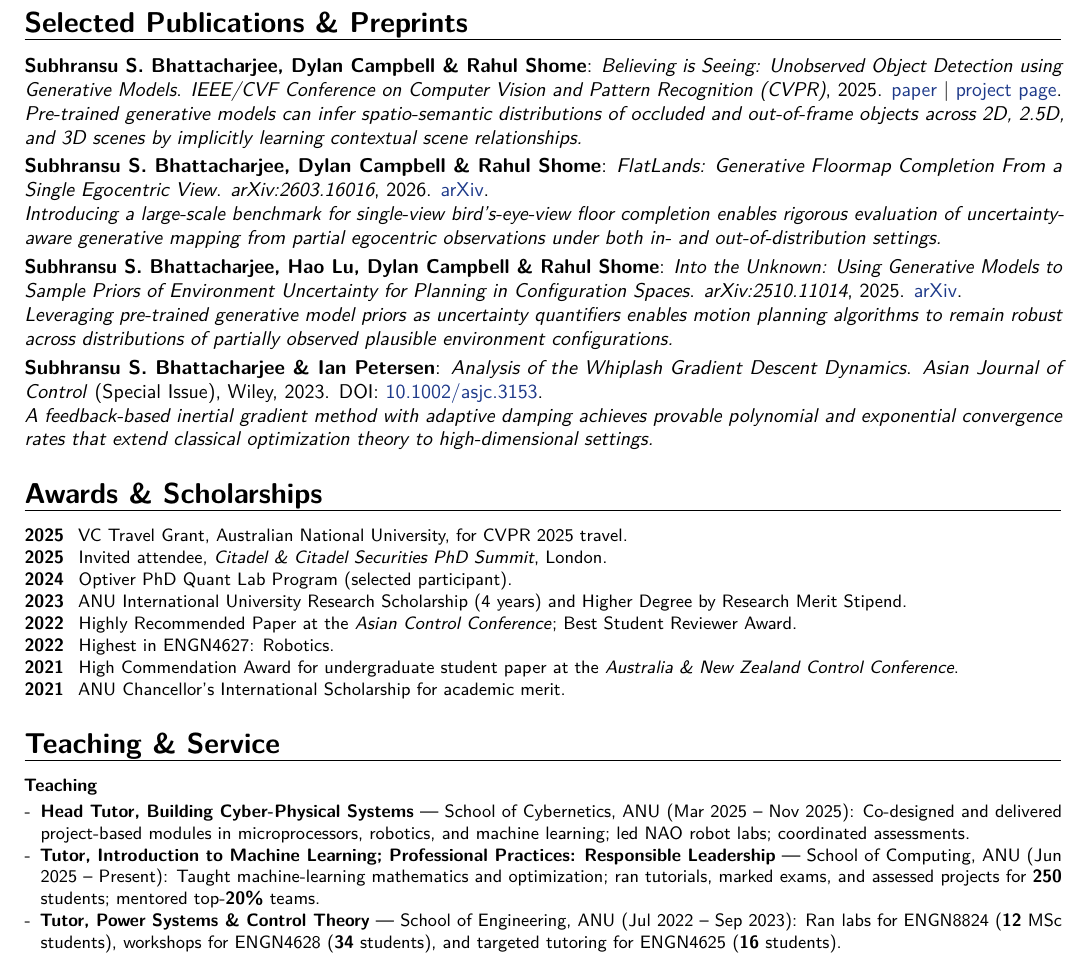
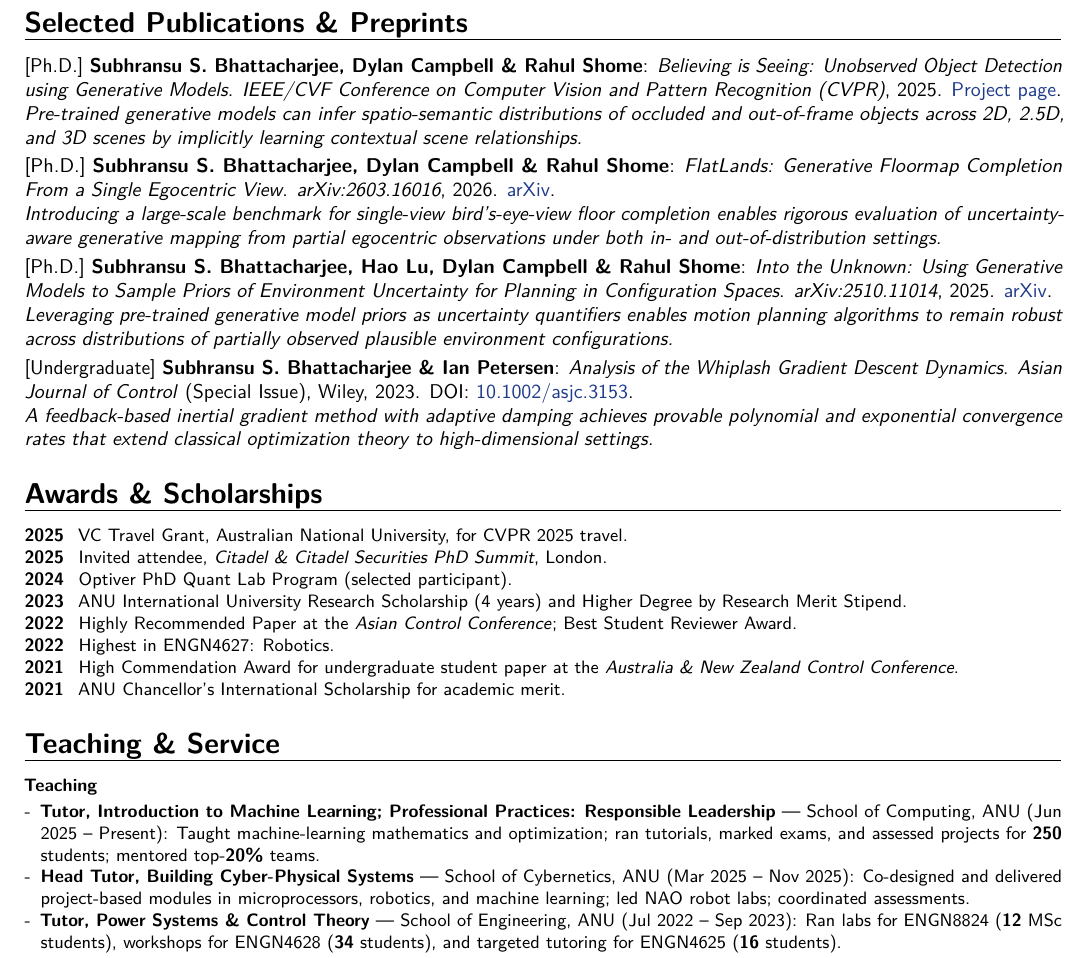
Before and after one commit to 1ssb/1ssb.github.io, a LaTeX CV (resume/main.tex, which reads resume/sections/publications.tex, resume/sections/service.tex): part of page 2 of 2, cut so that both start at the same text. Compiled offline with pdfLaTeX.

Commit message:
Updates from Overleaf

```diff
--- a/resume/sections/publications.tex
+++ b/resume/sections/publications.tex
@@ -1,10 +1,10 @@
 % publications.tex
 \section{Selected Publications \& Preprints}
 
-\cvitem{\textbf{Subhransu S.\ Bhattacharjee}, Dylan Campbell \& Rahul Shome}{\textit{Believing is Seeing: Unobserved Object Detection using Generative Models}. \textit{IEEE/CVF Conference on Computer Vision and Pattern Recognition (CVPR)}, 2025. \href{https://openaccess.thecvf.com/content/CVPR2025/papers/Bhattacharjee_Believing_is_Seeing_Unobserved_Object_Detection_using_Generative_Models_CVPR_2025_paper.pdf}{paper} \textbar\ \href{https://1ssb.github.io/UOD/}{project page}. \\ \textit{Pre-trained generative models can infer spatio-semantic distributions of occluded and out-of-frame objects across 2D, 2.5D, and 3D scenes by implicitly learning contextual scene relationships.}}
+[Ph.D.] \cvitem{\textbf{Subhransu S.\ Bhattacharjee}, Dylan Campbell \& Rahul Shome}{\textit{Believing is Seeing: Unobserved Object Detection using Generative Models}. \textit{IEEE/CVF Conference on Computer Vision and Pattern Recognition (CVPR)}, 2025. \href{https://1ssb.github.io/UOD/}{Project page}. \\ \textit{Pre-trained generative models can infer spatio-semantic distributions of occluded and out-of-frame objects across 2D, 2.5D, and 3D scenes by implicitly learning contextual scene relationships.}}
 
-\cvitem{\textbf{Subhransu S.\ Bhattacharjee}, Dylan Campbell \& Rahul Shome}{\textit{FlatLands: Generative Floormap Completion From a Single Egocentric View}. \textit{arXiv:2603.16016}, 2026. \href{https://arxiv.org/abs/2603.16016}{arXiv}. \\ \textit{Introducing a large-scale benchmark for single-view bird's-eye-view floor completion enables rigorous evaluation of uncertainty-aware generative mapping from partial egocentric observations under both in- and out-of-distribution settings.}}
+[Ph.D.] \cvitem{\textbf{Subhransu S.\ Bhattacharjee}, Dylan Campbell \& Rahul Shome}{\textit{FlatLands: Generative Floormap Completion From a Single Egocentric View}. \textit{arXiv:2603.16016}, 2026. \href{https://arxiv.org/abs/2603.16016}{arXiv}. \\ \textit{Introducing a large-scale benchmark for single-view bird's-eye-view floor completion enables rigorous evaluation of uncertainty-aware generative mapping from partial egocentric observations under both in- and out-of-distribution settings.}}
 
-\cvitem{\textbf{Subhransu S.\ Bhattacharjee}, Hao Lu, Dylan Campbell \& Rahul Shome}{\textit{Into the Unknown: Using Generative Models to Sample Priors of Environment Uncertainty for Planning in Configuration Spaces}. \textit{arXiv:2510.11014}, 2025. \href{https://arxiv.org/abs/2510.11014}{arXiv}. \\ \textit{Leveraging pre-trained generative model priors as uncertainty quantifiers enables motion planning algorithms to remain robust across distributions of partially observed plausible environment configurations.}}
+[Ph.D.] \cvitem{\textbf{Subhransu S.\ Bhattacharjee}, Hao Lu, Dylan Campbell \& Rahul Shome}{\textit{Into the Unknown: Using Generative Models to Sample Priors of Environment Uncertainty for Planning in Configuration Spaces}. \textit{arXiv:2510.11014}, 2025. \href{https://arxiv.org/abs/2510.11014}{arXiv}. \\ \textit{Leveraging pre-trained generative model priors as uncertainty quantifiers enables motion planning algorithms to remain robust across distributions of partially observed plausible environment configurations.}}
 
-\cvitem{\textbf{Subhransu S.\ Bhattacharjee} \& Ian Petersen}{\textit{Analysis of the Whiplash Gradient Descent Dynamics}. \textit{Asian Journal of Control} (Special Issue), Wiley, 2023. DOI: \href{https://onlinelibrary.wiley.com/doi/10.1002/asjc.3153}{10.1002/asjc.3153}. \\ \textit{A feedback-based inertial gradient method with adaptive damping achieves provable polynomial and exponential convergence rates that extend classical optimization theory to high-dimensional settings.}}
+[Undergraduate] \cvitem{\textbf{Subhransu S.\ Bhattacharjee} \& Ian Petersen}{\textit{Analysis of the Whiplash Gradient Descent Dynamics}. \textit{Asian Journal of Control} (Special Issue), Wiley, 2023. DOI: \href{https://onlinelibrary.wiley.com/doi/10.1002/asjc.3153}{10.1002/asjc.3153}. \\ \textit{A feedback-based inertial gradient method with adaptive damping achieves provable polynomial and exponential convergence rates that extend classical optimization theory to high-dimensional settings.}}
--- a/resume/sections/service.tex
+++ b/resume/sections/service.tex
@@ -4,8 +4,10 @@
 {\small
 \textbf{Teaching}\par
 \begin{itemize}[leftmargin=*,itemsep=0pt,parsep=0pt,topsep=0pt]
+  \item \textbf{Tutor, Introduction to Machine Learning; Professional Practices: Responsible Leadership} --- School of Computing, ANU (Jun 2025 -- Present): Taught machine-learning mathematics and optimization; ran tutorials, marked exams, and assessed projects for \textbf{250} students; mentored top-\textbf{20\%} teams.
+
   \item \textbf{Head Tutor, Building Cyber-Physical Systems} --- School of Cybernetics, ANU (Mar 2025 -- Nov 2025): Co-designed and delivered project-based modules in microprocessors, robotics, and machine learning; led NAO robot labs; coordinated assessments.
-  \item \textbf{Tutor, Introduction to Machine Learning; Professional Practices: Responsible Leadership} --- School of Computing, ANU (Jun 2025 -- Present): Taught machine-learning mathematics and optimization; ran tutorials, marked exams, and assessed projects for \textbf{250} students; mentored top-\textbf{20\%} teams.
+
   \item \textbf{Tutor, Power Systems \& Control Theory} --- School of Engineering, ANU (Jul 2022 -- Sep 2023): Ran labs for ENGN8824 (\textbf{12} MSc students), workshops for ENGN4628 (\textbf{34} students), and targeted tutoring for ENGN4625 (\textbf{16} students).
 \end{itemize}
 \textbf{Service}\par
```
